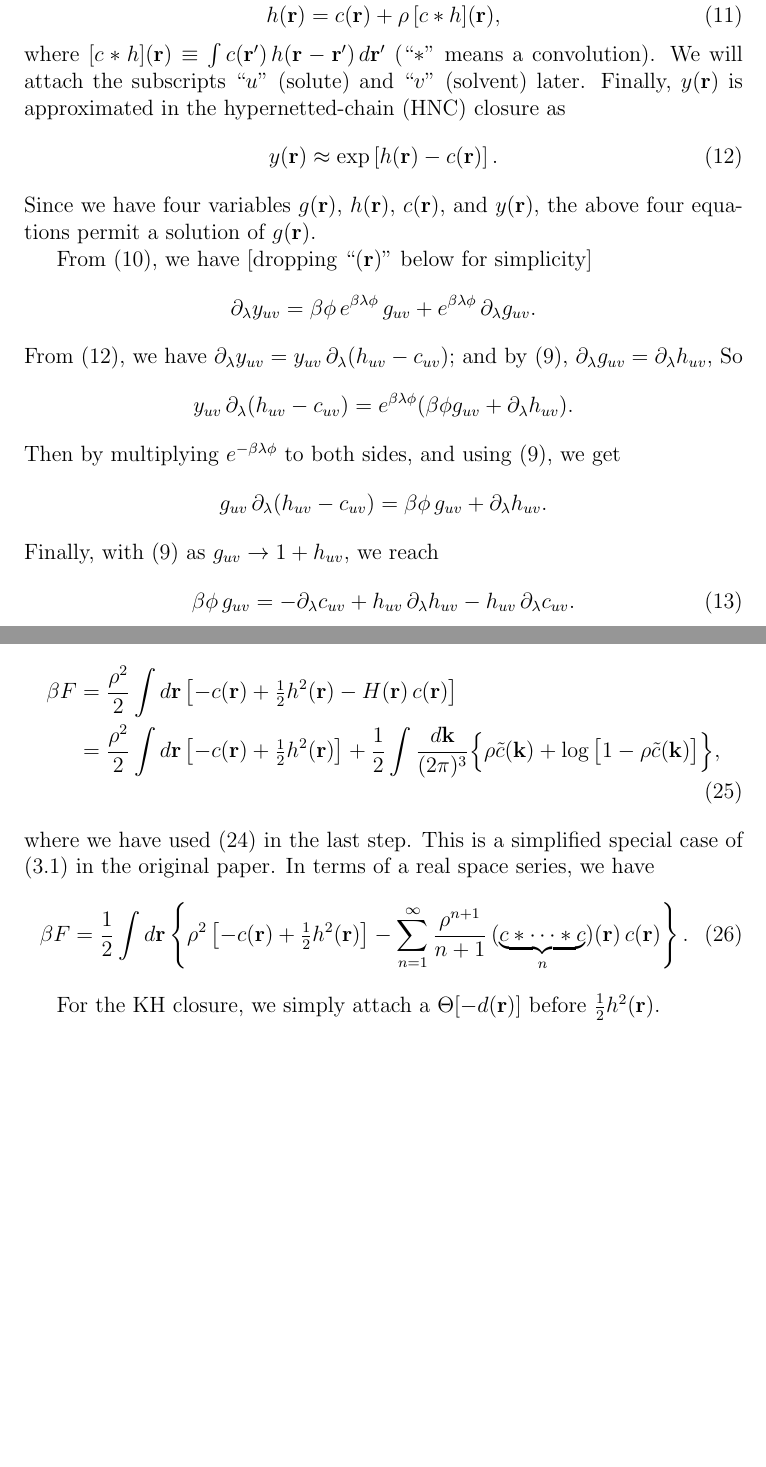
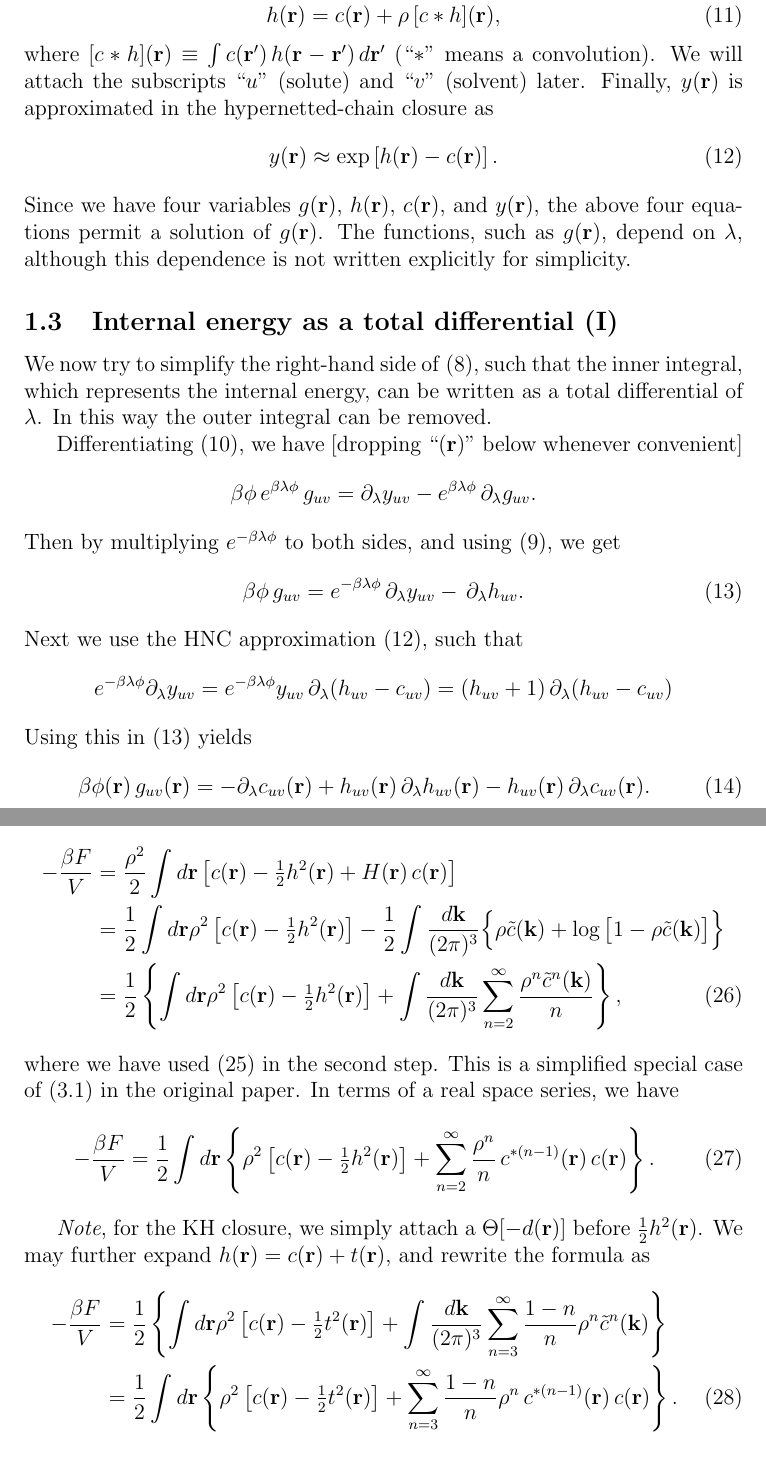
Before and after one commit to 3ki5tj/scinotes, a LaTeX document (singer1985mu/singer1985mu.tex): two parts of pages 3 and 7 of 8 before the commit and two parts of pages 3 and 8 of 8 after it, joined at a grey line, cut so that both start at the same text, the shorter picture padded with empty space. Compiled offline with pdfLaTeX.

Commit message:
small changes

```diff
--- a/singer1985mu/singer1985mu.tex
+++ b/singer1985mu/singer1985mu.tex
@@ -212,7 +217,7 @@ We will attach the subscripts ``$u$'' (solute) and ``$v$'' (solvent) later.
 %
 %
 %
-Finally, $y(\vr)$ is approximated in the hypernetted-chain (HNC) closure as
+Finally, $y(\vr)$ is approximated in the hypernetted-chain closure as
 \begin{equation}
   y(\vr) \approx \exp\left[ h(\vr) - c(\vr) \right].
   \label{eq:hnc}
@@ -220,38 +225,54 @@ Finally, $y(\vr)$ is approximated in the hypernetted-chain (HNC) closure as
 Since we have four variables
   $g(\vr)$, $h(\vr)$, $c(\vr)$, and $y(\vr)$,
 the above four equations permit a solution of $g(\vr)$.
+%
+%
+%
+The functions, such as $g(\vr)$, depend on $\lambda$,
+although this dependence is not written explicitly for simplicity.
 
 
 
-From \eqref{eq:yr}, we have [dropping ``$(\vr)$'' below for simplicity]
+\subsection{Internal energy as a total differential (I)}
+
+
+We now try to simplify the right-hand side of \eqref{eq:mu_ti}, such that
+the inner integral, which represents the internal energy, can be written
+as a total differential of $\lambda$.
+%
+In this way the outer integral can be removed.
+
+Differentiating \eqref{eq:yr}, we have [dropping ``$(\vr)$'' below whenever convenient]
 \[
+  \beta \phi \, e^{ \beta \lambda \phi } \, g_{uv}
+  =
   \plam y_{uv}
-  =
-  \beta \phi \, e^{ \beta \lambda \phi } \, g_{uv}
-    +
+    -
     e^{ \beta \lambda \phi } \, \plam g_{uv}.
-\]
-From \eqref{eq:hnc}, we have
-  $\plam y_{uv} = y_{uv} \, \plam (h_{uv} - c_{uv})$;
-  and by \eqref{eq:hr}, $\plam g_{uv} = \plam h_{uv}$, So
-\[
-  y_{uv} \, \plam (h_{uv} - c_{uv}) = e^{\beta \lambda \phi }
-  ( \beta \phi g_{uv} + \plam h_{uv} ).
 \]
 Then by multiplying $e^{-\beta \lambda \phi}$ to both sides,
 and using \eqref{eq:hr}, we get
-\[
-  g_{uv} \, \plam (h_{uv} - c_{uv}) =
-  \beta \phi \, g_{uv} + \plam h_{uv}.
-\]
-Finally, with
-\eqref{eq:hr}
-as $g_{uv} \rightarrow 1 + h_{uv}$,
-we reach
 \begin{equation}
   \beta \phi \, g_{uv}
   =
-  - \plam c_{uv} + h_{uv} \, \plam h_{uv} - h_{uv} \, \plam c_{uv}.
+  e^{ -\beta \lambda \phi } \, \plam y_{uv}
+  - \, \plam h_{uv}.
+  \label{eq:phiguv}
+\end{equation}
+%
+Next we use the HNC approximation \eqref{eq:hnc}, such that
+%
+\begin{align*}
+  e^{ -\beta \lambda \phi} \plam y_{uv}
+  = e^{ -\beta \lambda \phi} y_{uv} \, \plam (h_{uv} - c_{uv})
+  = (h_{uv} + 1) \, \plam (h_{uv} - c_{uv})
+\end{align*}
+%
+Using this in \eqref{eq:phiguv} yields
+\begin{equation}
+  \beta \phi(\vr) \, g_{uv}(\vr)
+  =
+  - \plam c_{uv}(\vr) + h_{uv}(\vr) \, \plam h_{uv}(\vr) - h_{uv}(\vr) \, \plam c_{uv}(\vr).
   \label{eq:hc1}
 \end{equation}
 
@@ -598,62 +631,109 @@ Summing over $n$ yields
 \end{align*}
 %
 %
-
+%
 Thus
 %
 \begin{align}
-\beta F
+-\frac{\beta F}{V}
 &=
   \frac{\rho^2}{2}
   \int d\vr
   \left[
-    - c(\vr)
-    + \tfrac{1}{2} h^2(\vr)
-    - H(\vr) \, c(\vr)
+    c(\vr)
+    - \tfrac{1}{2} h^2(\vr)
+    + H(\vr) \, c(\vr)
   \right] \notag \\
-  &=
-  \frac{\rho^2}{2}
-  \int d\vr
+&=
+  \frac{1}{2}
+  \int d\vr \rho^2
   \left[
-    - c(\vr)
-    + \tfrac{1}{2} h^2(\vr)
+     c(\vr)
+    - \tfrac{1}{2} h^2(\vr)
   \right]
-  +
+  -
   \frac{1}{2}
   \int \dvk
     \Big\{
       \rho \FTc(\vk)
       + \log\big[ 1 - \rho \FTc(\vk)  \big]
-    \Big\},
-  \label{eq:freeEnergy}
+    \Big\} \notag \\
+&=
+  \frac{1}{2}
+  \left\{
+  \int d\vr \rho^2
+  \left[
+     c(\vr)
+    - \tfrac{1}{2} h^2(\vr)
+  \right]
+  +
+  \int \dvk
+    \sum_{n = 2}^{\infty}
+      \frac{  \rho^n \FTc^n(\vk) }{n}
+  \right\},
+\label{eq:freeEnergy}
 \end{align}
 %
-where we have used \eqref{eq:bigH} in the last step.
+where we have used \eqref{eq:bigH} in the second step.
 %
 This is a simplified special case of (3.1) in the original paper.
 %
 In terms of a real space series, we have
 %
 \begin{align}
-\beta F
-  &=
+-\frac{\beta F}{V}
+&=
   \frac{1}{2}
   \int d\vr
   \left\{
     \rho^2
     \left[
-      - c(\vr)
-      + \tfrac{1}{2} h^2(\vr)
+      c(\vr)
+      - \tfrac{1}{2} h^2(\vr)
     \right]
-  -
-  \sum_{n = 1}^{\infty}
-    \frac{\rho^{n+1}}{n+1} \, (\underbrace{c*\dots*c}_{n})(\vr) \, c(\vr)
+  +
+  \sum_{n = 2}^{\infty}
+  \frac{\rho^{n}}{n} \, c^{*(n-1)}(\vr) \, c(\vr)
   \right\}.
 \end{align}
 %
 
-
-For the KH closure, we simply attach a $\Theta[-d(\vr)]$ before $\tfrac{1}{2}h^2(\vr)$.
+\emph{Note}, for the KH closure, we simply attach a $\Theta[-d(\vr)]$ before $\tfrac{1}{2}h^2(\vr)$.
+%
+We may further expand $h(\vr) = c(\vr) + t(\vr)$,
+  and rewrite the formula as
+%
+\begin{align}
+-\frac{\beta F}{V}
+&=
+  \frac{1}{2}
+  \left\{
+  \int d\vr \rho^2
+  \left[
+     c(\vr)
+    - \tfrac{1}{2} t^2(\vr)
+  \right]
+  +
+  \int \dvk
+    \sum_{n = 3}^{\infty}
+      \frac{1-n}{n} \rho^n \FTc^n(\vk)
+  \right\} \notag \\
+&=
+  \frac{1}{2}
+  \int d\vr
+  \left\{
+  \rho^2
+  \left[
+     c(\vr)
+    - \tfrac{1}{2} t^2(\vr)
+  \right]
+  +
+  \sum_{n = 3}^{\infty}
+  \frac{1-n}{n} \rho^{n} \, c^{*(n-1)}(\vr) \, c(\vr)
+  \right\}.
+\label{eq:freeEnergy_t2}
+\end{align}
+%
 
 
 
```
Also changed, not shown: singer1985mu/Makefile, singer1985mu/singer1985mu.tex (107 more changed lines), 2 other files.
